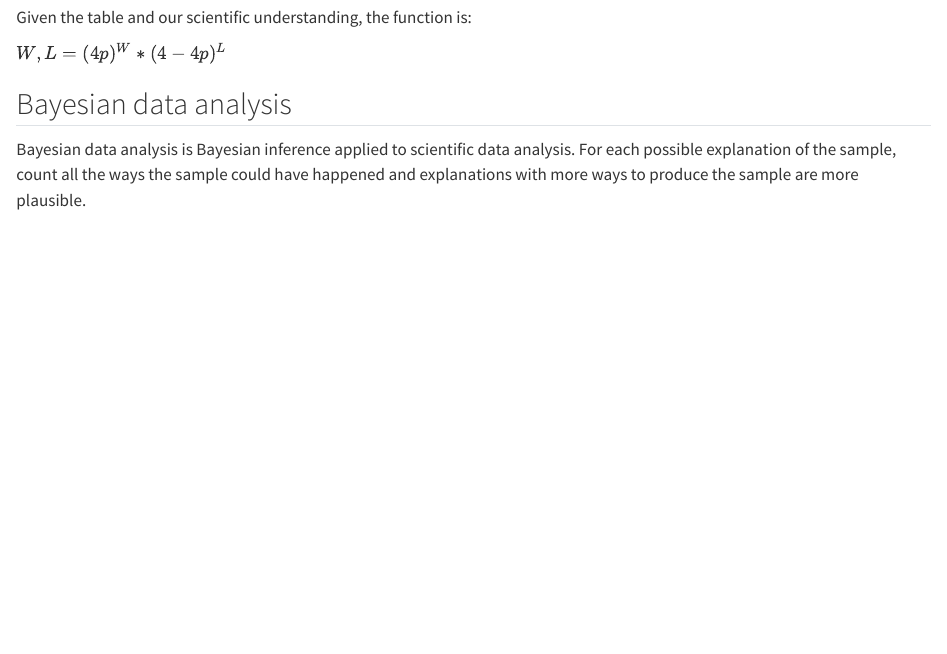
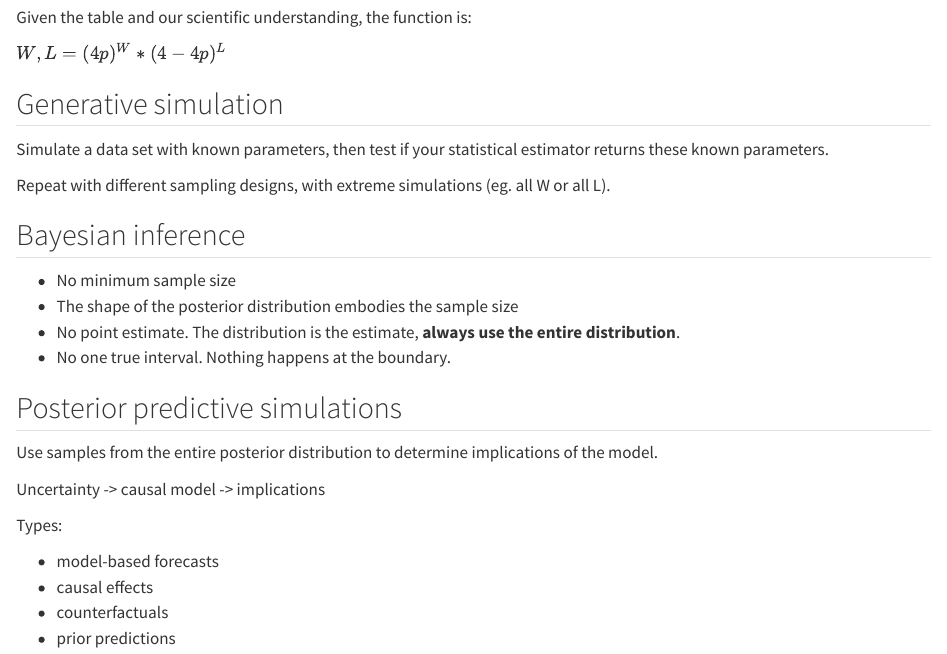
Before and after one commit to robitalec/statistical-rethinking-colearning-2023, a Quarto document (notes/02-notes.qmd): the page in a window 1100 px wide, from 1310 px down. Rendered offline with R 4.5, knitr and Pandoc in place of Quarto, with nearby package versions; some code elsewhere in the file could not run offline.

Commit message:
bay inf and posterior sims

```diff
--- a/notes/02-notes.qmd
+++ b/notes/02-notes.qmd
@@ -80,9 +80,42 @@ Given the table and our scientific understanding, the function is:
 
 $W, L = (4p) ^ {W} *  (4-4p) ^ {L}$
 
-## Bayesian data analysis
 
-Bayesian data analysis is Bayesian inference applied to scientific data
-analysis. For each possible explanation of the sample, count all the ways the
-sample could have happened and explanations with more ways to produce the sample
-are more plausible.
+## Generative simulation
+
+Simulate a data set with known parameters, then test if your statistical
+estimator returns these known parameters.
+
+Repeat with different sampling designs, with extreme simulations (eg. all W or
+all L).
+
+
+## Bayesian inference
+
+- No minimum sample size
+- The shape of the posterior distribution embodies the sample size
+- No point estimate. The distribution is the estimate, **always use the entire distribution**.
+- No one true interval. Nothing happens at the boundary.
+
+
+## Posterior predictive simulations
+
+Use samples from the entire posterior distribution to determine
+implications of the model.
+
+Uncertainty -> causal model -> implications
+
+
+Types:
+
+- model-based forecasts
+- causal effects
+- counterfactuals
+- prior predictions
+
+
+<!-- ## Misclassification
+
+TODO
+
+-->
```
